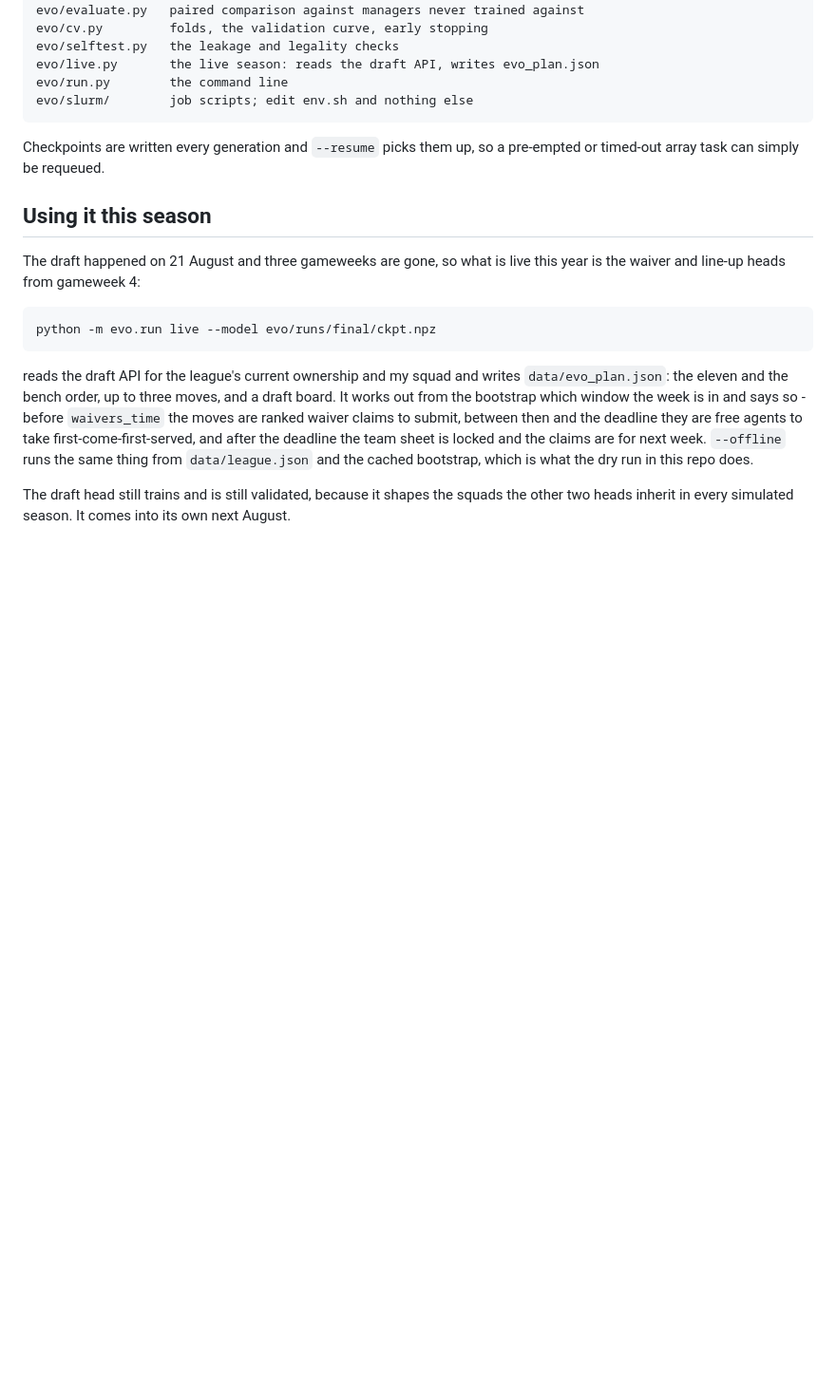
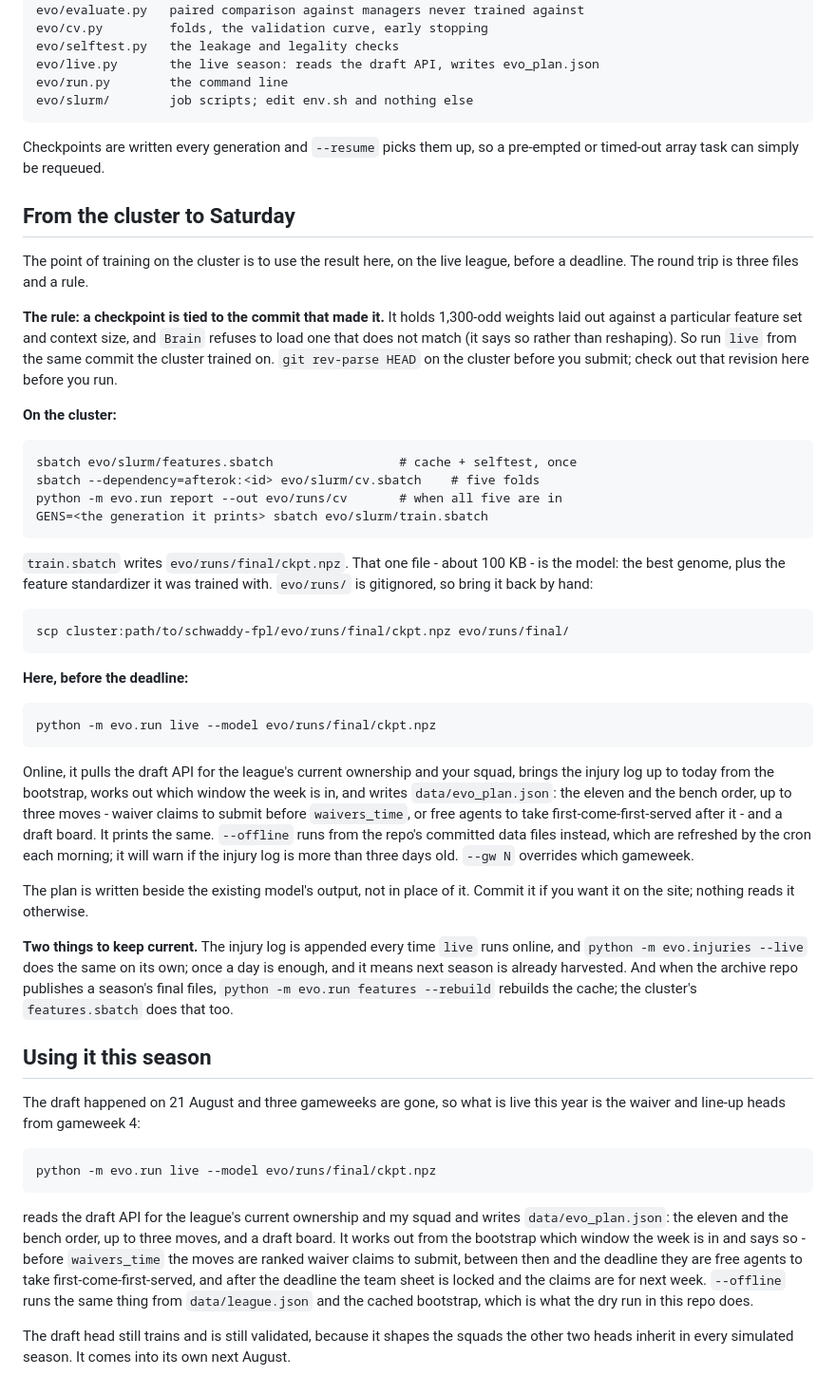
Before and after one commit to justinwaddy/schwaddy-fpl, a Markdown page: evo/README.md, the part around the change. Shown at 95% size. GitHub-like rendering; blank space fills up the shorter version.

Commit message:
README: from the cluster to Saturday
The round trip: train on the cluster, bring back one 100 KB checkpoint,
run live from the same commit, read data/evo_plan.json before the
deadline. And the rule that makes it safe - a checkpoint is tied to the
commit that made it, and Brain refuses a mismatch rather than reshaping.

Co-Authored-By: Claude Fable 5.1 <noreply@anthropic.com>
Claude-Session: https://claude.ai/code/session_01BkYUdu4UvZNXQ5vNaxV1Bw

````diff
--- a/evo/README.md
+++ b/evo/README.md
@@ -571,6 +571,62 @@ evo/slurm/        job scripts; edit env.sh and nothing else
 Checkpoints are written every generation and `--resume` picks them up, so
 a pre-empted or timed-out array task can simply be requeued.
 
+## From the cluster to Saturday
+
+The point of training on the cluster is to use the result here, on the
+live league, before a deadline. The round trip is three files and a
+rule.
+
+**The rule: a checkpoint is tied to the commit that made it.** It holds
+1,300-odd weights laid out against a particular feature set and context
+size, and `Brain` refuses to load one that does not match (it says so
+rather than reshaping). So run `live` from the same commit the cluster
+trained on. `git rev-parse HEAD` on the cluster before you submit; check
+out that revision here before you run.
+
+**On the cluster:**
+
+```
+sbatch evo/slurm/features.sbatch                 # cache + selftest, once
+sbatch --dependency=afterok:<id> evo/slurm/cv.sbatch    # five folds
+python -m evo.run report --out evo/runs/cv       # when all five are in
+GENS=<the generation it prints> sbatch evo/slurm/train.sbatch
+```
+
+`train.sbatch` writes `evo/runs/final/ckpt.npz`. That one file - about
+100 KB - is the model: the best genome, plus the feature standardizer it
+was trained with. `evo/runs/` is gitignored, so bring it back by hand:
+
+```
+scp cluster:path/to/schwaddy-fpl/evo/runs/final/ckpt.npz evo/runs/final/
+```
+
+**Here, before the deadline:**
+
+```
+python -m evo.run live --model evo/runs/final/ckpt.npz
+```
+
+Online, it pulls the draft API for the league's current ownership and
+your squad, brings the injury log up to today from the bootstrap, works
+out which window the week is in, and writes `data/evo_plan.json`: the
+eleven and the bench order, up to three moves - waiver claims to submit
+before `waivers_time`, or free agents to take first-come-first-served
+after it - and a draft board. It prints the same. `--offline` runs from
+the repo's committed data files instead, which are refreshed by the cron
+each morning; it will warn if the injury log is more than three days
+old. `--gw N` overrides which gameweek.
+
+The plan is written beside the existing model's output, not in place of
+it. Commit it if you want it on the site; nothing reads it otherwise.
+
+**Two things to keep current.** The injury log is appended every time
+`live` runs online, and `python -m evo.injuries --live` does the same on
+its own; once a day is enough, and it means next season is already
+harvested. And when the archive repo publishes a season's final files,
+`python -m evo.run features --rebuild` rebuilds the cache; the cluster's
+`features.sbatch` does that too.
+
 ## Using it this season
 
 The draft happened on 21 August and three gameweeks are gone, so what is
````
